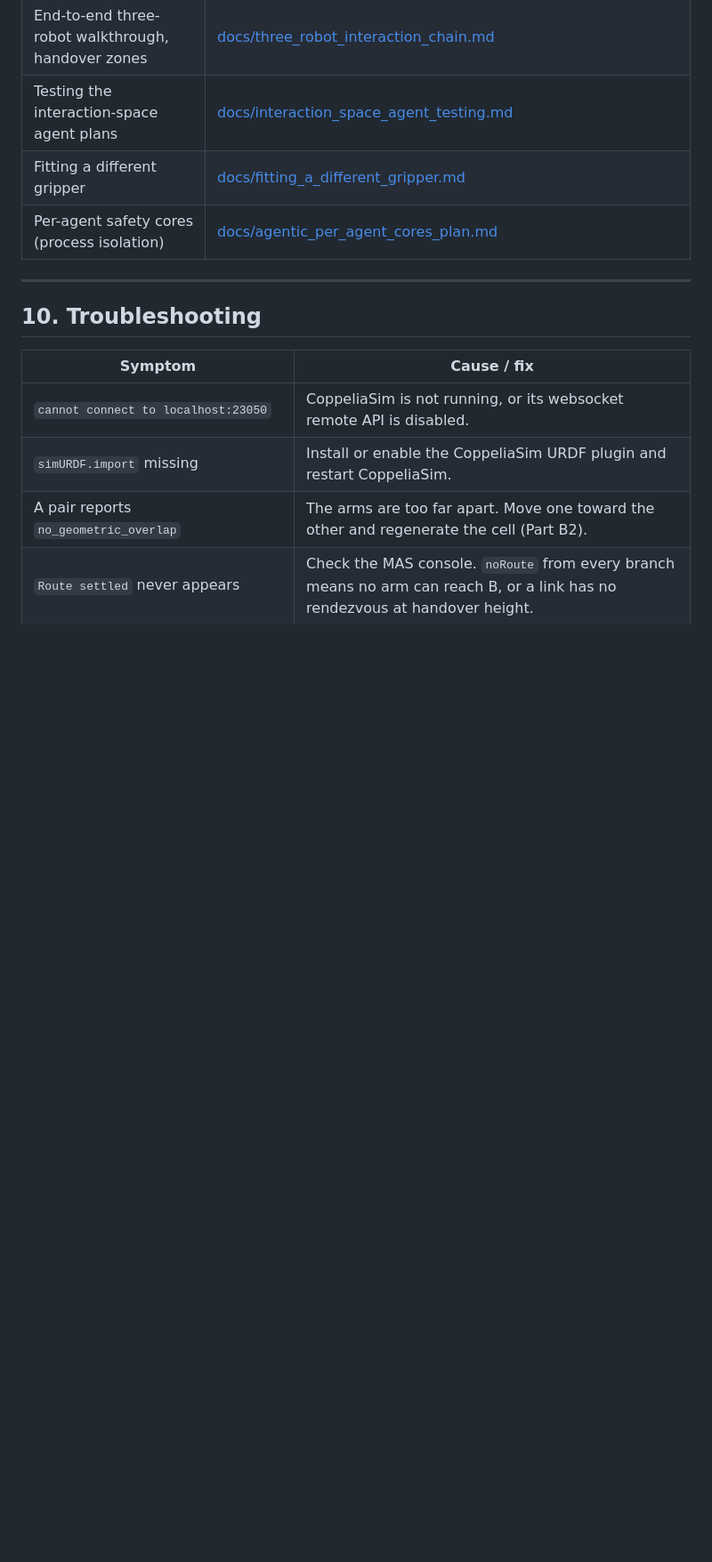
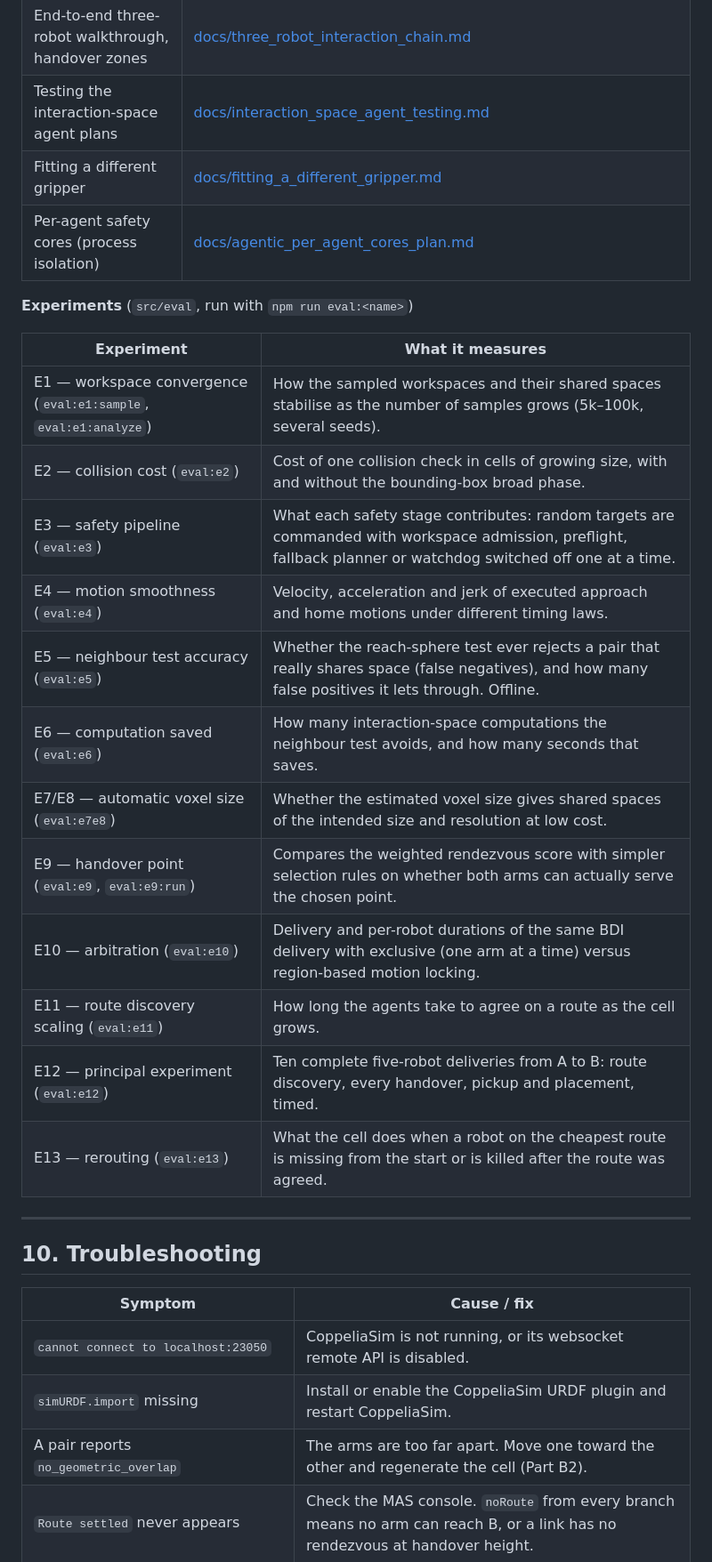
Before and after one commit to Mango2899/Interoperable-Agentic-Object-Manipulation-Framework, a Markdown page: README.md, the part around one of its changes. Shown at 89% size. GitHub-like rendering; blank space fills up the shorter version.

Commit message:
Update README: cell setup guide, experiment overview, fixed doc links

```diff
--- a/README.md
+++ b/README.md
@@ -398,6 +406,22 @@ external/RobWoT/            URDF assets
 | Fitting a different gripper | [docs/fitting_a_different_gripper.md](docs/fitting_a_different_gripper.md) |
 | Per-agent safety cores (process isolation) | [docs/agentic_per_agent_cores_plan.md](docs/agentic_per_agent_cores_plan.md) |
 
+**Experiments** (`src/eval`, run with `npm run eval:<name>`)
+
+| Experiment | What it measures |
+| --- | --- |
+| E1 — workspace convergence (`eval:e1:sample`, `eval:e1:analyze`) | How the sampled workspaces and their shared spaces stabilise as the number of samples grows (5k–100k, several seeds). |
+| E2 — collision cost (`eval:e2`) | Cost of one collision check in cells of growing size, with and without the bounding-box broad phase. |
+| E3 — safety pipeline (`eval:e3`) | What each safety stage contributes: random targets are commanded with workspace admission, preflight, fallback planner or watchdog switched off one at a time. |
+| E4 — motion smoothness (`eval:e4`) | Velocity, acceleration and jerk of executed approach and home motions under different timing laws. |
+| E5 — neighbour test accuracy (`eval:e5`) | Whether the reach-sphere test ever rejects a pair that really shares space (false negatives), and how many false positives it lets through. Offline. |
+| E6 — computation saved (`eval:e6`) | How many interaction-space computations the neighbour test avoids, and how many seconds that saves. |
+| E7/E8 — automatic voxel size (`eval:e7e8`) | Whether the estimated voxel size gives shared spaces of the intended size and resolution at low cost. |
+| E9 — handover point (`eval:e9`, `eval:e9:run`) | Compares the weighted rendezvous score with simpler selection rules on whether both arms can actually serve the chosen point. |
+| E10 — arbitration (`eval:e10`) | Delivery and per-robot durations of the same BDI delivery with exclusive (one arm at a time) versus region-based motion locking. |
+| E11 — route discovery scaling (`eval:e11`) | How long the agents take to agree on a route as the cell grows. |
+| E12 — principal experiment (`eval:e12`) | Ten complete five-robot deliveries from A to B: route discovery, every handover, pickup and placement, timed. |
+| E13 — rerouting (`eval:e13`) | What the cell does when a robot on the cheapest route is missing from the start or is killed after the route was agreed. |
 
 ---
 
```
Also changed, not shown: other parts of README.md (+21 -13 lines).
